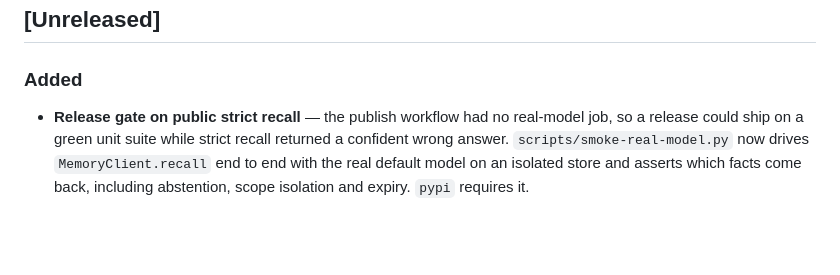
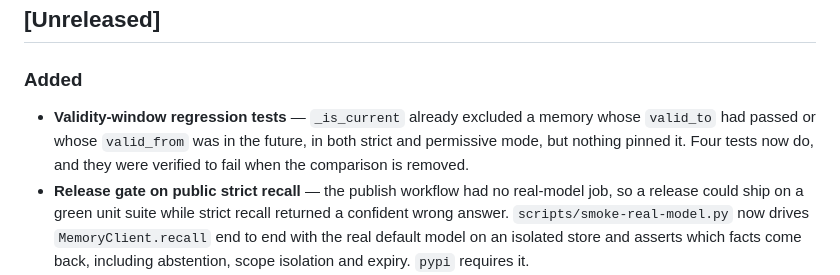
Before and after one commit to alertxsto/luminary-memory, a Markdown page: CHANGELOG.md, the part around the change. GitHub-like rendering; blank space fills up the shorter version.

Commit message:
docs: note the validity-window regression tests in the changelog

```diff
--- a/CHANGELOG.md
+++ b/CHANGELOG.md
@@ -4,6 +4,10 @@
 
 ### Added
 
+- **Validity-window regression tests** — `_is_current` already excluded a
+  memory whose `valid_to` had passed or whose `valid_from` was in the future, in
+  both strict and permissive mode, but nothing pinned it. Four tests now do, and
+  they were verified to fail when the comparison is removed.
 - **Release gate on public strict recall** — the publish workflow had no
   real-model job, so a release could ship on a green unit suite while strict
   recall returned a confident wrong answer. `scripts/smoke-real-model.py` now
```
